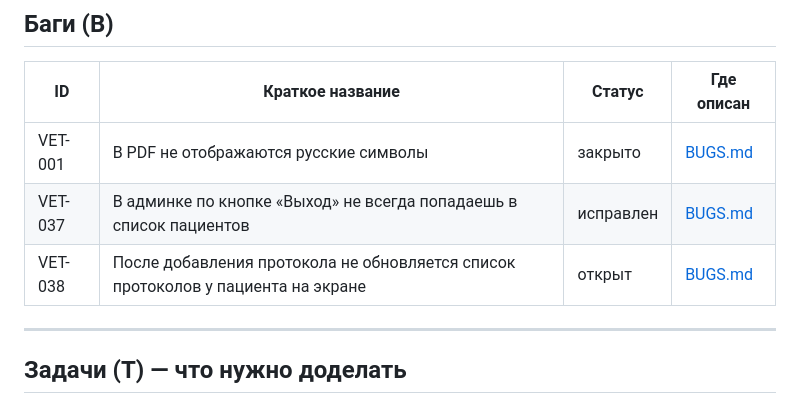
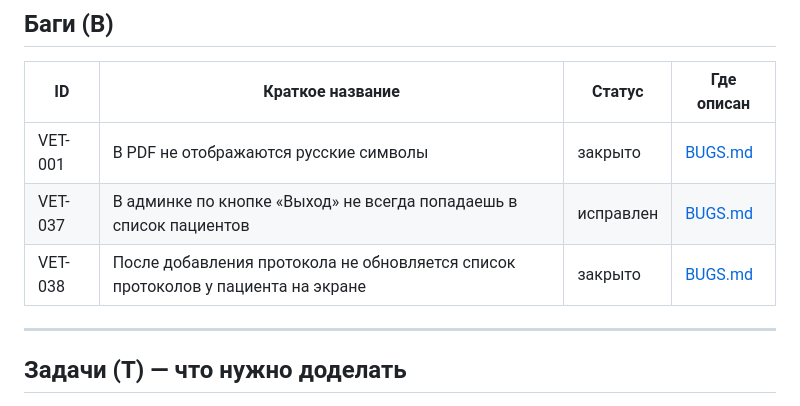
Before and after one commit to Scolopendr2014/Vet_assistant, a Markdown page: docs/ARTIFACTS.md, the part around the change. Drawn GitHub-style.

Commit message:
docs: Update status of VET-038 to closed in ARTIFACTS and BUGS documentation

```diff
--- a/docs/ARTIFACTS.md
+++ b/docs/ARTIFACTS.md
@@ -34,7 +34,7 @@
 |--------|-------------------------------------------|----------|------------|
 | VET-001 | В PDF не отображаются русские символы    | закрыто | [BUGS.md](BUGS.md#vet-001) |
 | VET-037 | В админке по кнопке «Выход» не всегда попадаешь в список пациентов | исправлен | [BUGS.md](BUGS.md#vet-037) |
-| VET-038 | После добавления протокола не обновляется список протоколов у пациента на экране | открыт   | [BUGS.md](BUGS.md#vet-038) |
+| VET-038 | После добавления протокола не обновляется список протоколов у пациента на экране | закрыто | [BUGS.md](BUGS.md#vet-038) |
 
 ---
 
```
Also changed, not shown: docs/BUGS.md (+1 -1 lines).
